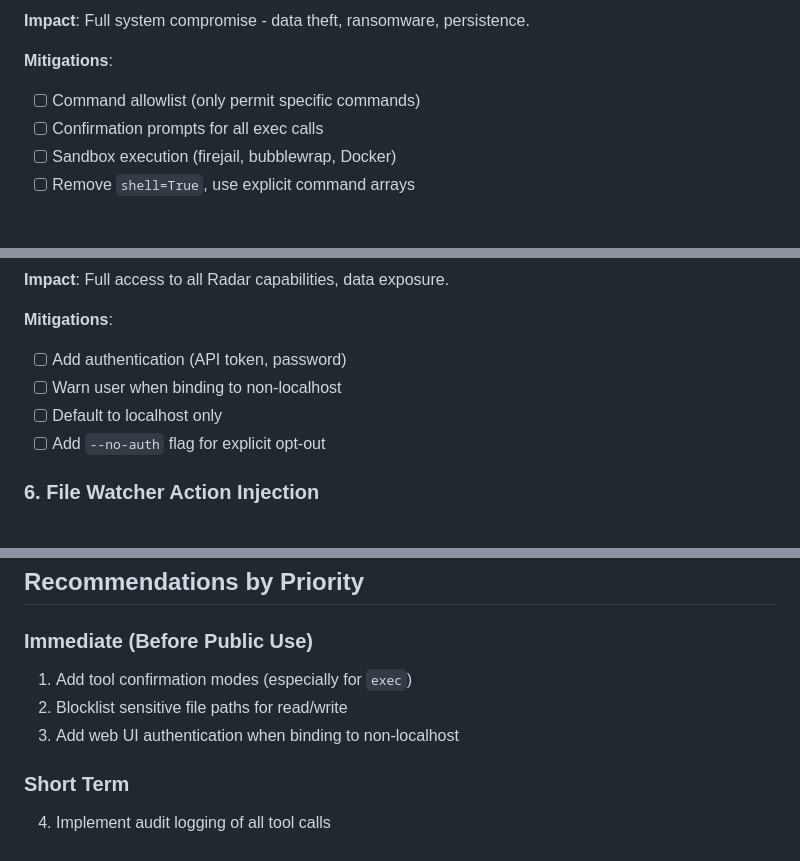
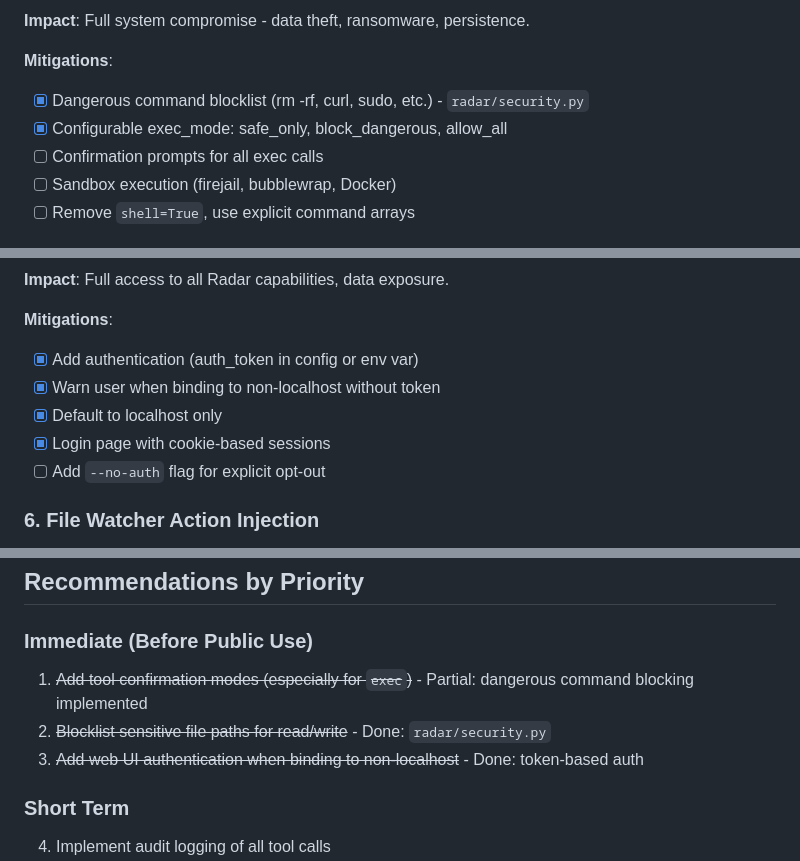
Before and after one commit to rayners/radar, a Markdown page: docs/security.md, 3 parts joined by grey strips. Rendered like a GitHub page.

Commit message:
Update security doc with implemented mitigations
Co-Authored-By: Claude Opus 4.5 <noreply@anthropic.com>

```diff
--- a/docs/security.md
+++ b/docs/security.md
@@ -37,7 +37,8 @@ subprocess.run(command, shell=True, ...)
 **Impact**: Full system compromise - data theft, ransomware, persistence.
 
 **Mitigations**:
-- [ ] Command allowlist (only permit specific commands)
+- [x] Dangerous command blocklist (rm -rf, curl, sudo, etc.) - `radar/security.py`
+- [x] Configurable exec_mode: safe_only, block_dangerous, allow_all
 - [ ] Confirmation prompts for all exec calls
 - [ ] Sandbox execution (firejail, bubblewrap, Docker)
 - [ ] Remove `shell=True`, use explicit command arrays
@@ -133,9 +135,10 @@ The web UI has no authentication. Anyone who can reach the port can:
 **Impact**: Full access to all Radar capabilities, data exposure.
 
 **Mitigations**:
-- [ ] Add authentication (API token, password)
-- [ ] Warn user when binding to non-localhost
-- [ ] Default to localhost only
+- [x] Add authentication (auth_token in config or env var)
+- [x] Warn user when binding to non-localhost without token
+- [x] Default to localhost only
+- [x] Login page with cookie-based sessions
 - [ ] Add `--no-auth` flag for explicit opt-out
 
 ### 6. File Watcher Action Injection
@@ -234,9 +237,9 @@ ollama:
 ## Recommendations by Priority
 
 ### Immediate (Before Public Use)
-1. Add tool confirmation modes (especially for `exec`)
-2. Blocklist sensitive file paths for read/write
-3. Add web UI authentication when binding to non-localhost
+1. ~~Add tool confirmation modes (especially for `exec`)~~ - Partial: dangerous command blocking implemented
+2. ~~Blocklist sensitive file paths for read/write~~ - Done: `radar/security.py`
+3. ~~Add web UI authentication when binding to non-localhost~~ - Done: token-based auth
 
 ### Short Term
 4. Implement audit logging of all tool calls
```
Also changed, not shown: other parts of docs/security.md (+3 -2 lines).
